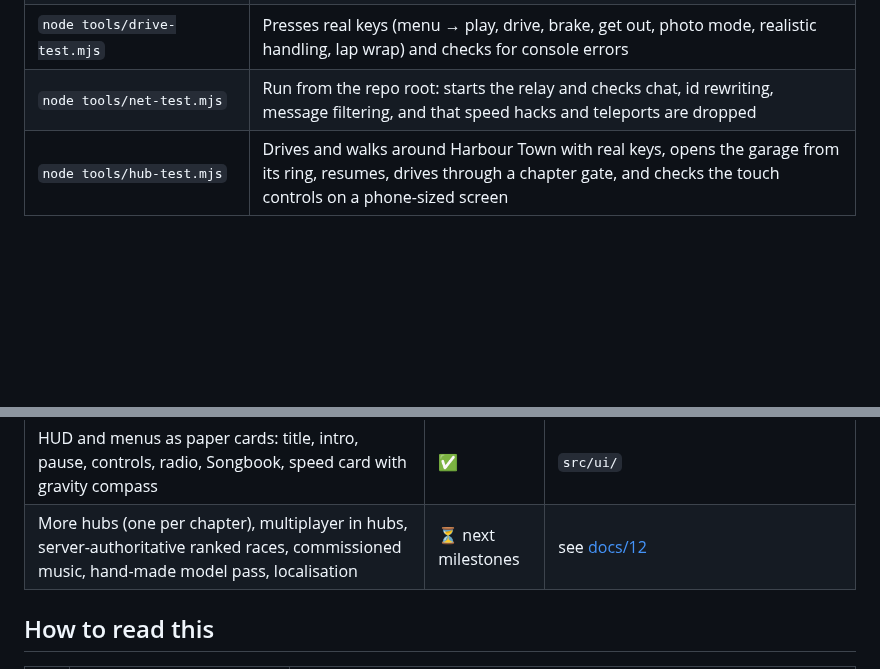
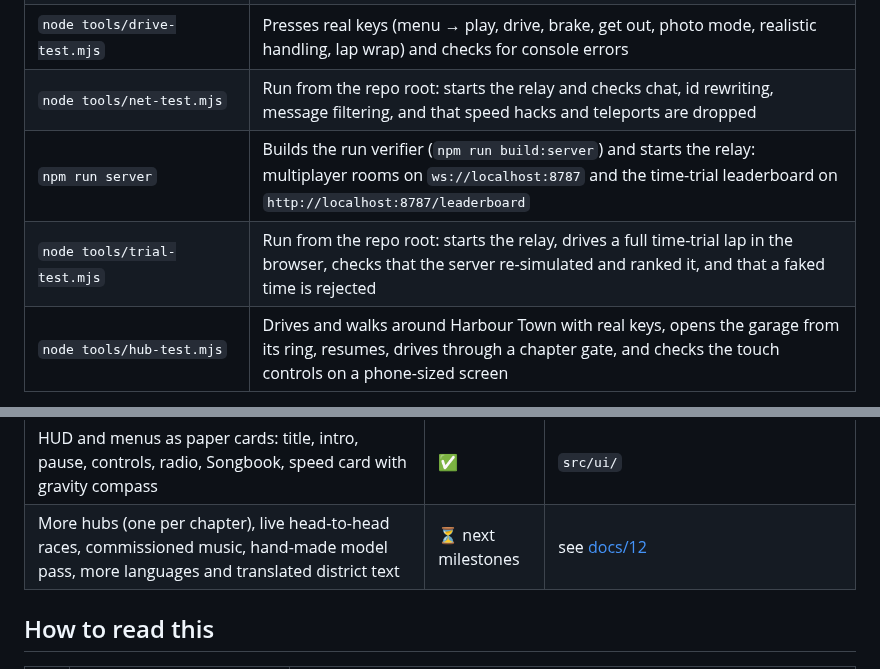
Before and after one commit to LasaKaru/PaintLand, a Markdown page: README.md, 2 parts joined by grey strips. Rendered like a GitHub page; blank space fills up the shorter version.

```diff
--- a/README.md
+++ b/README.md
@@ -45,6 +51,8 @@ npm run dev        # open http://localhost:5173
 | `node tools/landmarks.mjs <chapter> <count>` | Crane shots of every landmark in a chapter (`STYLE=realistic PRESET=golden`) |
 | `node tools/drive-test.mjs` | Presses real keys (menu → play, drive, brake, get out, photo mode, realistic handling, lap wrap) and checks for console errors |
 | `node tools/net-test.mjs` | Run from the repo root: starts the relay and checks chat, id rewriting, message filtering, and that speed hacks and teleports are dropped |
+| `npm run server` | Builds the run verifier (`npm run build:server`) and starts the relay: multiplayer rooms on `ws://localhost:8787` and the time-trial leaderboard on `http://localhost:8787/leaderboard` |
+| `node tools/trial-test.mjs` | Run from the repo root: starts the relay, drives a full time-trial lap in the browser, checks that the server re-simulated and ranked it, and that a faked time is rejected |
 | `node tools/hub-test.mjs` | Drives and walks around Harbour Town with real keys, opens the garage from its ring, resumes, drives through a chapter gate, and checks the touch controls on a phone-sized screen |
 
 Needs a browser with WebGL2 (any current Chrome, Edge, Firefox or Safari).
@@ -127,7 +145,7 @@ Every key can be rebound in **Menu → Settings → Controls**. On phones and ta
 | Procedural radio (3 stations in the district's key and tempo), engine, wind, rain, SFX | ✅ | `src/audio/AudioEngine.ts` |
 | Time of day (7 presets + auto) and rain | ✅ | `src/world/Environment.ts` |
 | HUD and menus as paper cards: title, intro, pause, controls, radio, Songbook, speed card with gravity compass | ✅ | `src/ui/` |
-| More hubs (one per chapter), multiplayer in hubs, server-authoritative ranked races, commissioned music, hand-made model pass, localisation | ⏳ next milestones | see [docs/12](docs/12-production-plan.md) |
+| More hubs (one per chapter), live head-to-head races, commissioned music, hand-made model pass, more languages and translated district text | ⏳ next milestones | see [docs/12](docs/12-production-plan.md) |
 
 ## How to read this
 
```
Also changed, not shown: other parts of README.md (+19 -3 lines), docs/screenshots/milestone-5.jpg (added), 11 other files.
